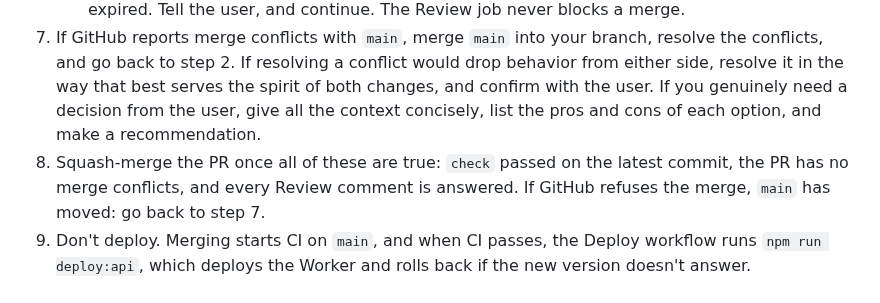
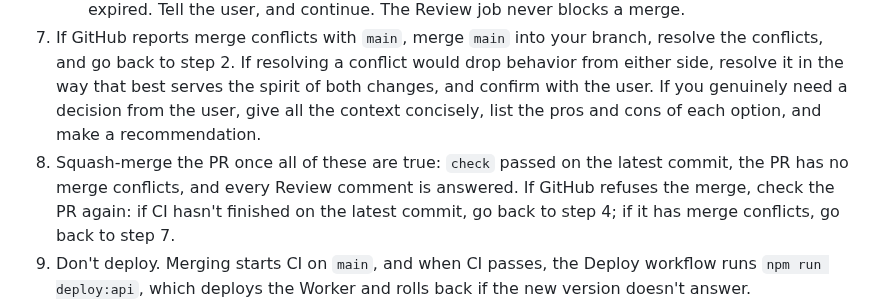
Before and after one commit to kaplanoah/baseball-playoffs, a Markdown page: AGENTS.md, the part around the change. Rendered like a GitHub page.

Commit message:
Check CI and conflicts again when a merge is refused
Co-Authored-By: Claude Opus 5.5 <noreply@anthropic.com>
Claude-Session: https://claude.ai/code/session_01AQK1DUeQ8rF4wxNUoeF8NF

```diff
--- a/AGENTS.md
+++ b/AGENTS.md
@@ -46,7 +46,7 @@ Follow these steps in order. When a step says to go back to an earlier step, con
 6. The Review workflow posts Claude's comments when a PR opens; it doesn't run again after later pushes. Answer every comment: either fix it and go back to step 2, or reply on the comment saying why not.
    - If the Review job fails without posting any comments, its Claude credential secret is missing or expired. Tell the user, and continue. The Review job never blocks a merge.
 7. If GitHub reports merge conflicts with `main`, merge `main` into your branch, resolve the conflicts, and go back to step 2. If resolving a conflict would drop behavior from either side, resolve it in the way that best serves the spirit of both changes, and confirm with the user. If you genuinely need a decision from the user, give all the context concisely, list the pros and cons of each option, and make a recommendation.
-8. Squash-merge the PR once all of these are true: `check` passed on the latest commit, the PR has no merge conflicts, and every Review comment is answered. If GitHub refuses the merge, `main` has moved: go back to step 7.
+8. Squash-merge the PR once all of these are true: `check` passed on the latest commit, the PR has no merge conflicts, and every Review comment is answered. If GitHub refuses the merge, check the PR again: if CI hasn't finished on the latest commit, go back to step 4; if it has merge conflicts, go back to step 7.
 9. Don't deploy. Merging starts CI on `main`, and when CI passes, the Deploy workflow runs `npm run deploy:api`, which deploys the Worker and rolls back if the new version doesn't answer.
 10. Wait for the Deploy run for the merge commit to finish, then read its log and do what matches:
     - It says `worker check: ok`: the new version is live. Tell the user.
```
